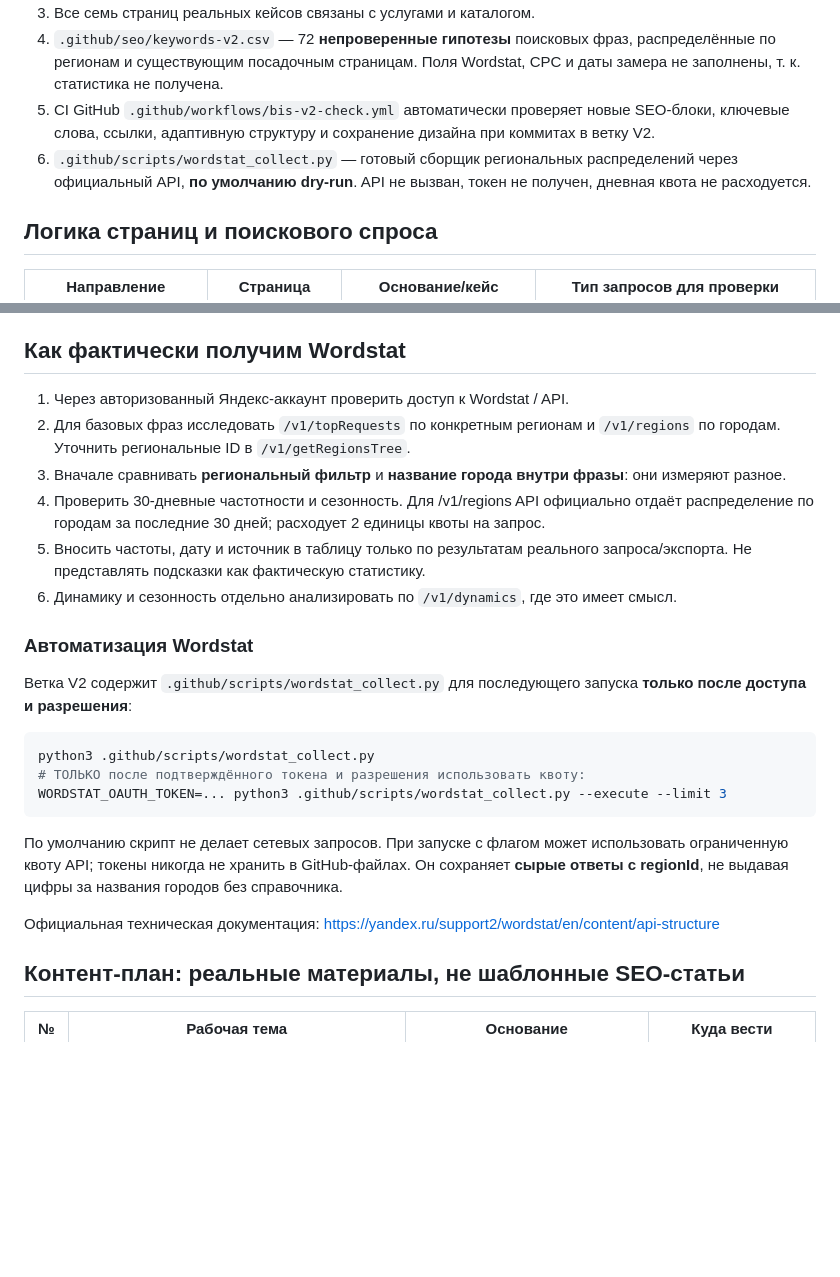
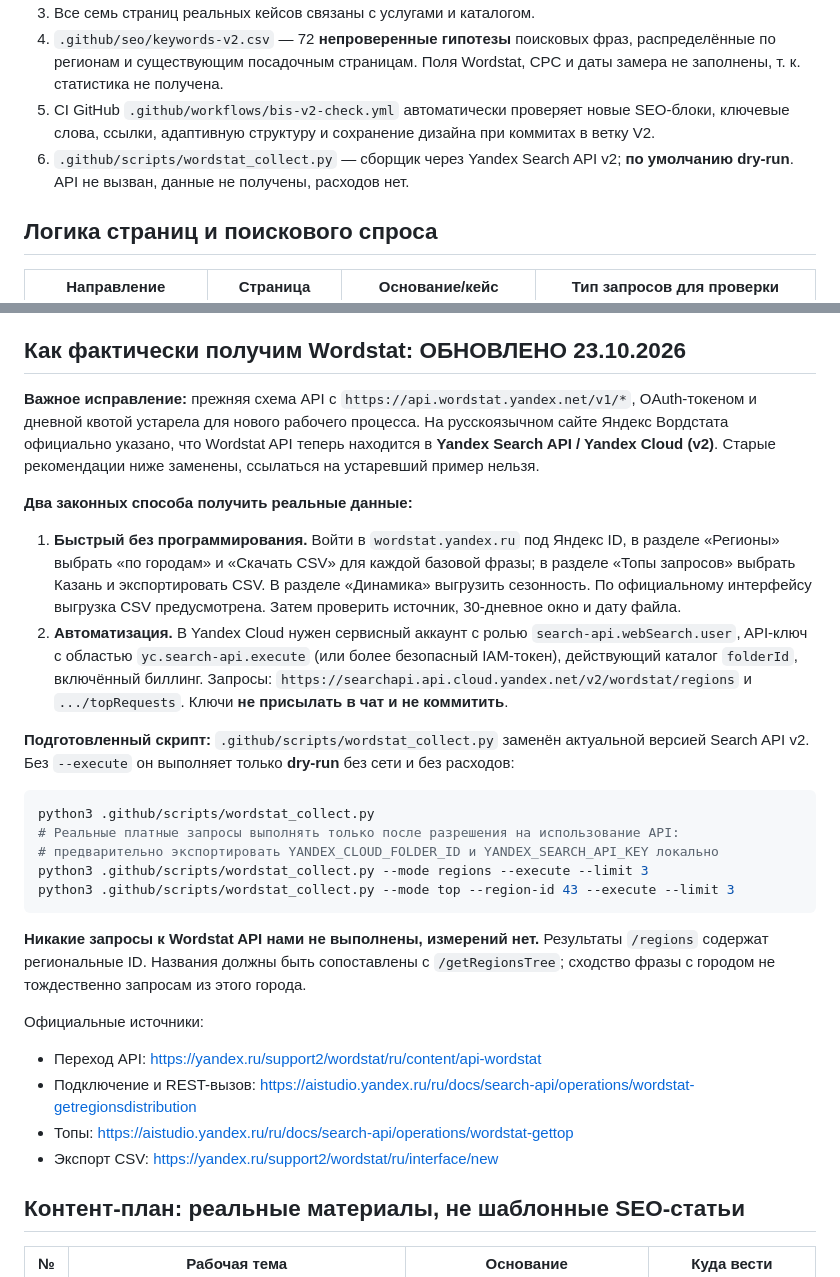
Before and after one commit to hangildin/bis-site, a Markdown page: .github/seo/BIS_V2_SEO_ADS_ROADMAP.md, 2 parts joined by grey strips. Rendered like a GitHub page; blank space fills up the shorter version.

Commit message:
BIS 05: replace obsolete Wordstat OAuth/v1 guidance with verified Yandex Search API v2 and manual CSV route

````diff
--- a/.github/seo/BIS_V2_SEO_ADS_ROADMAP.md
+++ b/.github/seo/BIS_V2_SEO_ADS_ROADMAP.md
@@ -9,7 +9,7 @@
 3. Все семь страниц реальных кейсов связаны с услугами и каталогом.
 4. `.github/seo/keywords-v2.csv` — 72 **непроверенные гипотезы** поисковых фраз, распределённые по регионам и существующим посадочным страницам. Поля Wordstat, CPC и даты замера не заполнены, т. к. статистика не получена.
 5. CI GitHub `.github/workflows/bis-v2-check.yml` автоматически проверяет новые SEO-блоки, ключевые слова, ссылки, адаптивную структуру и сохранение дизайна при коммитах в ветку V2.
-6. `.github/scripts/wordstat_collect.py` — готовый сборщик региональных распределений через официальный API, **по умолчанию dry-run**. API не вызван, токен не получен, дневная квота не расходуется.
+6. `.github/scripts/wordstat_collect.py` — сборщик через Yandex Search API v2; **по умолчанию dry-run**. API не вызван, данные не получены, расходов нет.
 
 ## Логика страниц и поискового спроса
 | Направление | Страница | Основание/кейс | Тип запросов для проверки |
@@ -27,24 +27,28 @@
 - В дальнейшем: другие регионы по измеренному спросу и подтверждённой способности агентства работать на месте.
 - Геостраницы вида «организация мероприятий в [городе]» **не штамповать**. Новую страницу создавать только при собственном содержимом, релевантном подтверждённом опыте и объёме спроса, иначе риск малоценных страниц.
 
-## Как фактически получим Wordstat
-1. Через авторизованный Яндекс-аккаунт проверить доступ к Wordstat / API.
-2. Для базовых фраз исследовать `/v1/topRequests` по конкретным регионам и `/v1/regions` по городам. Уточнить региональные ID в `/v1/getRegionsTree`.
-3. Вначале сравнивать **региональный фильтр** и **название города внутри фразы**: они измеряют разное.
-4. Проверить 30-дневные частотности и сезонность. Для /v1/regions API официально отдаёт распределение по городам за последние 30 дней; расходует 2 единицы квоты на запрос.
-5. Вносить частоты, дату и источник в таблицу только по результатам реального запроса/экспорта. Не представлять подсказки как фактическую статистику.
-6. Динамику и сезонность отдельно анализировать по `/v1/dynamics`, где это имеет смысл.
+## Как фактически получим Wordstat: ОБНОВЛЕНО 23.10.2026
+**Важное исправление:** прежняя схема API с `https://api.wordstat.yandex.net/v1/*`, OAuth-токеном и дневной квотой устарела для нового рабочего процесса. На русскоязычном сайте Яндекс Вордстата официально указано, что Wordstat API теперь находится в **Yandex Search API / Yandex Cloud (v2)**. Старые рекомендации ниже заменены, ссылаться на устаревший пример нельзя.
 
-### Автоматизация Wordstat
-Ветка V2 содержит `.github/scripts/wordstat_collect.py` для последующего запуска **только после доступа и разрешения**:
+**Два законных способа получить реальные данные:**
+1. **Быстрый без программирования.** Войти в `wordstat.yandex.ru` под Яндекс ID, в разделе «Регионы» выбрать «по городам» и «Скачать CSV» для каждой базовой фразы; в разделе «Топы запросов» выбрать Казань и экспортировать CSV. В разделе «Динамика» выгрузить сезонность. По официальному интерфейсу выгрузка CSV предусмотрена. Затем проверить источник, 30-дневное окно и дату файла.
+2. **Автоматизация.** В Yandex Cloud нужен сервисный аккаунт с ролью `search-api.webSearch.user`, API-ключ с областью `yc.search-api.execute` (или более безопасный IAM-токен), действующий каталог `folderId`, включённый биллинг. Запросы: `https://searchapi.api.cloud.yandex.net/v2/wordstat/regions` и `.../topRequests`. Ключи **не присылать в чат и не коммитить**.
+
+**Подготовленный скрипт:** `.github/scripts/wordstat_collect.py` заменён актуальной версией Search API v2. Без `--execute` он выполняет только **dry-run** без сети и без расходов:
 ```bash
 python3 .github/scripts/wordstat_collect.py
-# ТОЛЬКО после подтверждённого токена и разрешения использовать квоту:
-WORDSTAT_OAUTH_TOKEN=... python3 .github/scripts/wordstat_collect.py --execute --limit 3
+# Реальные платные запросы выполнять только после разрешения на использование API:
+# предварительно экспортировать YANDEX_CLOUD_FOLDER_ID и YANDEX_SEARCH_API_KEY локально
+python3 .github/scripts/wordstat_collect.py --mode regions --execute --limit 3
+python3 .github/scripts/wordstat_collect.py --mode top --region-id 43 --execute --limit 3
 ```
-По умолчанию скрипт не делает сетевых запросов. При запуске с флагом может использовать ограниченную квоту API; токены никогда не хранить в GitHub-файлах. Он сохраняет **сырые ответы с regionId**, не выдавая цифры за названия городов без справочника.
+**Никакие запросы к Wordstat API нами не выполнены, измерений нет.** Результаты `/regions` содержат региональные ID. Названия должны быть сопоставлены с `/getRegionsTree`; сходство фразы с городом не тождественно запросам из этого города.
 
-Официальная техническая документация: https://yandex.ru/support2/wordstat/en/content/api-structure
+Официальные источники:
+- Переход API: https://yandex.ru/support2/wordstat/ru/content/api-wordstat
+- Подключение и REST-вызов: https://aistudio.yandex.ru/ru/docs/search-api/operations/wordstat-getregionsdistribution
+- Топы: https://aistudio.yandex.ru/ru/docs/search-api/operations/wordstat-gettop
+- Экспорт CSV: https://yandex.ru/support2/wordstat/ru/interface/new
 
 ## Контент-план: реальные материалы, не шаблонные SEO-статьи
 | № | Рабочая тема | Основание | Куда вести |
````
